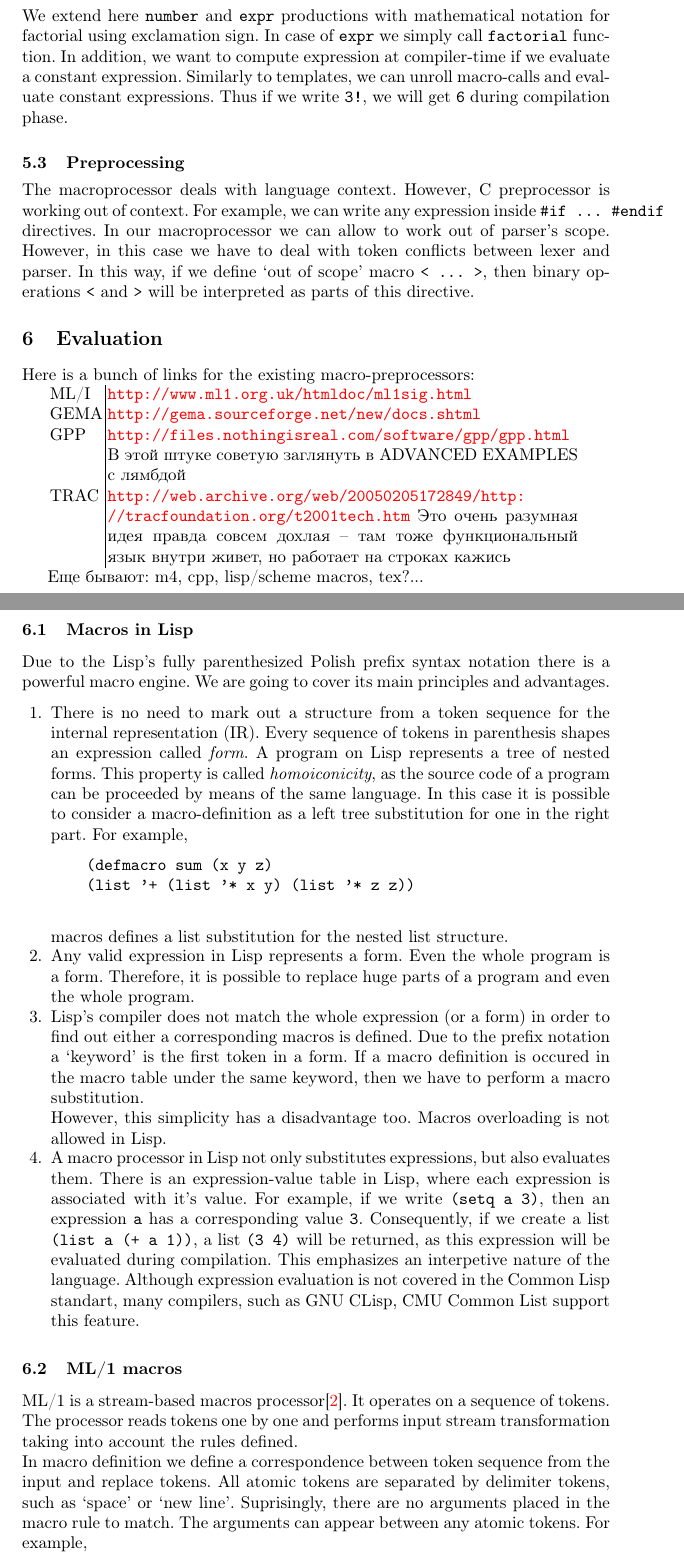
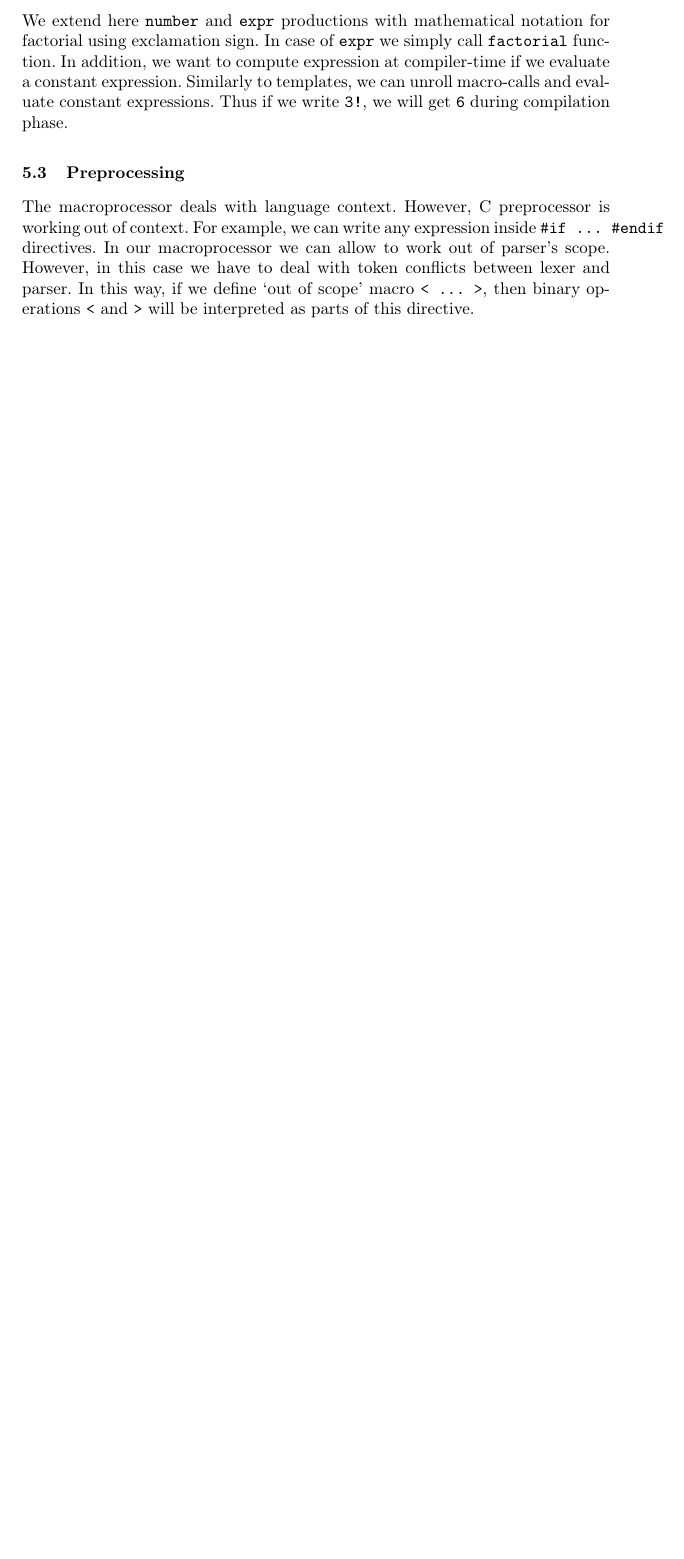
Before and after one commit to junniest/bach_test_repo, a LaTeX thesis (paper/paper.tex): two parts of pages 10 and 11 of 13 before the commit and part of page 10 of 10 after it, the two joined at a grey line, cut so that both start at the same text, the shorter picture padded with empty space. Compiled offline with pdfLaTeX.

Commit message:
Commented out generic preprocessor sections.

```diff
--- a/paper/paper.tex
+++ b/paper/paper.tex
@@ -80,18 +80,3 @@ syntactical constructions; and iii) perform a restricted partial evaluation.
 
 \input{application.tex}
 
-\section{Evaluation}
-Here is a bunch of links for the existing macro-preprocessors:
-
-\begin{tabular}{l | p{.8\textwidth}}
-ML/I & \url{http://www.ml1.org.uk/htmldoc/ml1sig.html} \\
-GEMA & \url{http://gema.sourceforge.net/new/docs.shtml} \\
-GPP  & \url{http://files.nothingisreal.com/software/gpp/gpp.html}
-В этой штуке советую заглянуть в ADVANCED EXAMPLES с лямбдой\\
-TRAC &
-\url{http://web.archive.org/web/20050205172849/http://tracfoundation.org/t2001tech.htm}
-Это очень разумная идея правда совсем дохлая -- там тоже
-функциональный язык внутри живет, но работает на строках кажись
-\end{tabular}
-
-Еще бывают: m4, cpp, lisp/scheme macros, tex?...
```
Also changed, not shown: paper/paper.tex (21 more changed lines).
